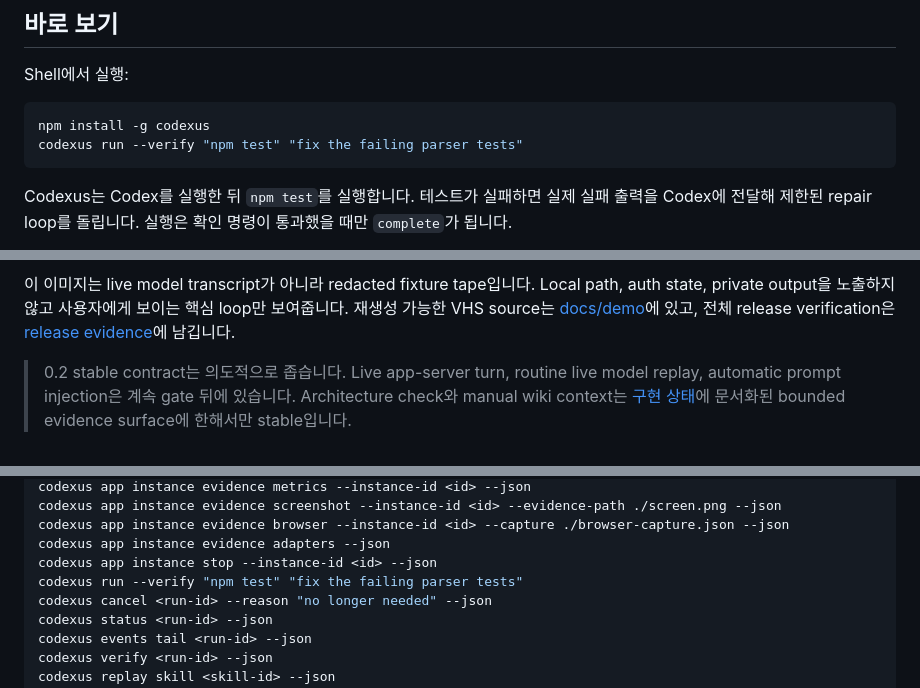
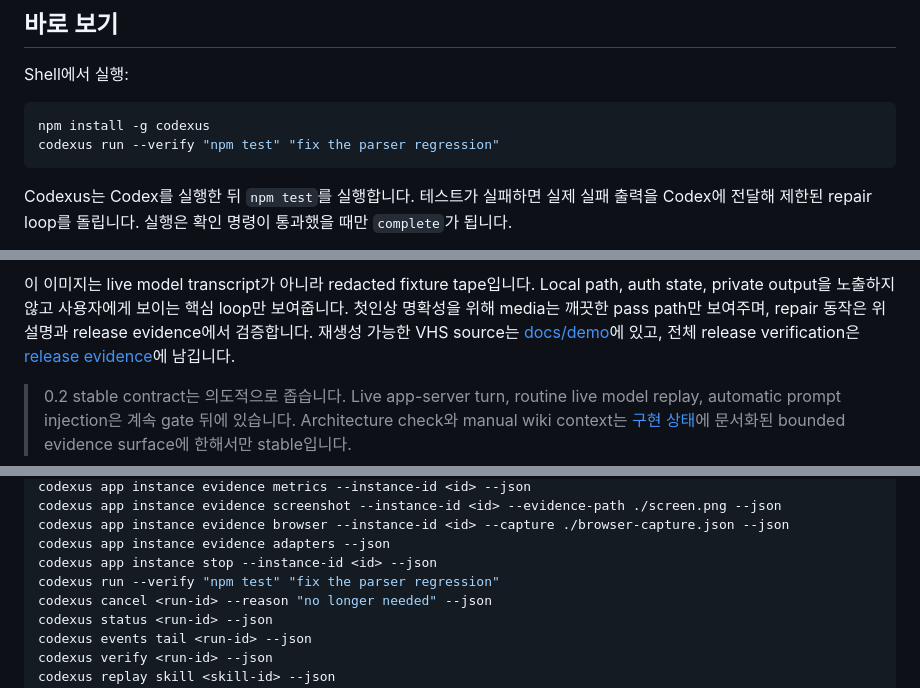
Before and after one commit to raeseoklee/codexus, a Markdown page: docs/ko/README.md, 3 parts joined by grey strips. Rendered like a GitHub page.

````diff
--- a/docs/ko/README.md
+++ b/docs/ko/README.md
@@ -33,7 +33,7 @@ Shell에서 실행:
 
 ```bash
 npm install -g codexus
-codexus run --verify "npm test" "fix the failing parser tests"
+codexus run --verify "npm test" "fix the parser regression"
 ```
 
 Codexus는 Codex를 실행한 뒤 `npm test`를 실행합니다. 테스트가 실패하면 실제 실패
@@ -44,6 +44,8 @@ Codexus는 Codex를 실행한 뒤 `npm test`를 실행합니다. 테스트가
 
 이 이미지는 live model transcript가 아니라 redacted fixture tape입니다. Local path,
 auth state, private output을 노출하지 않고 사용자에게 보이는 핵심 loop만 보여줍니다.
+첫인상 명확성을 위해 media는 깨끗한 pass path만 보여주며, repair 동작은 위 설명과
+release evidence에서 검증합니다.
 재생성 가능한 VHS source는 [docs/demo](../demo/README.md)에 있고, 전체 release
 verification은 [release evidence](../release-evidence/0.2.2.md)에 남깁니다.
 
@@ -239,7 +241,7 @@ codexus app instance evidence screenshot --instance-id <id> --evidence-path ./sc
 codexus app instance evidence browser --instance-id <id> --capture ./browser-capture.json --json
 codexus app instance evidence adapters --json
 codexus app instance stop --instance-id <id> --json
-codexus run --verify "npm test" "fix the failing parser tests"
+codexus run --verify "npm test" "fix the parser regression"
 codexus cancel <run-id> --reason "no longer needed" --json
 codexus status <run-id> --json
 codexus events tail <run-id> --json
````
Also changed, not shown: README.md (+4 -2 lines), docs/demo/README.md (+6 -6 lines), docs/assets/codexus-supervised-run.gif, 2 other files.
